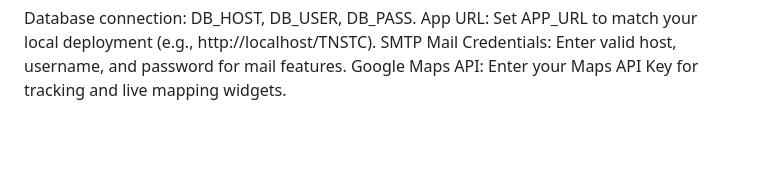
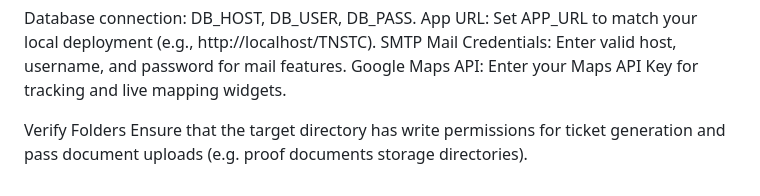
Before and after one commit to prakash200514/TN-ASIA, a Markdown page: README.md, the part around the change. Rendered like a GitHub page; blank space fills up the shorter version.

```diff
--- a/README.md
+++ b/README.md
@@ -100,3 +100,6 @@ Database connection: DB_HOST, DB_USER, DB_PASS.
 App URL: Set APP_URL to match your local deployment (e.g., http://localhost/TNSTC).
 SMTP Mail Credentials: Enter valid host, username, and password for mail features.
 Google Maps API: Enter your Maps API Key for tracking and live mapping widgets.
+
+Verify Folders
+Ensure that the target directory has write permissions for ticket generation and pass document uploads (e.g. proof documents storage directories).
```
